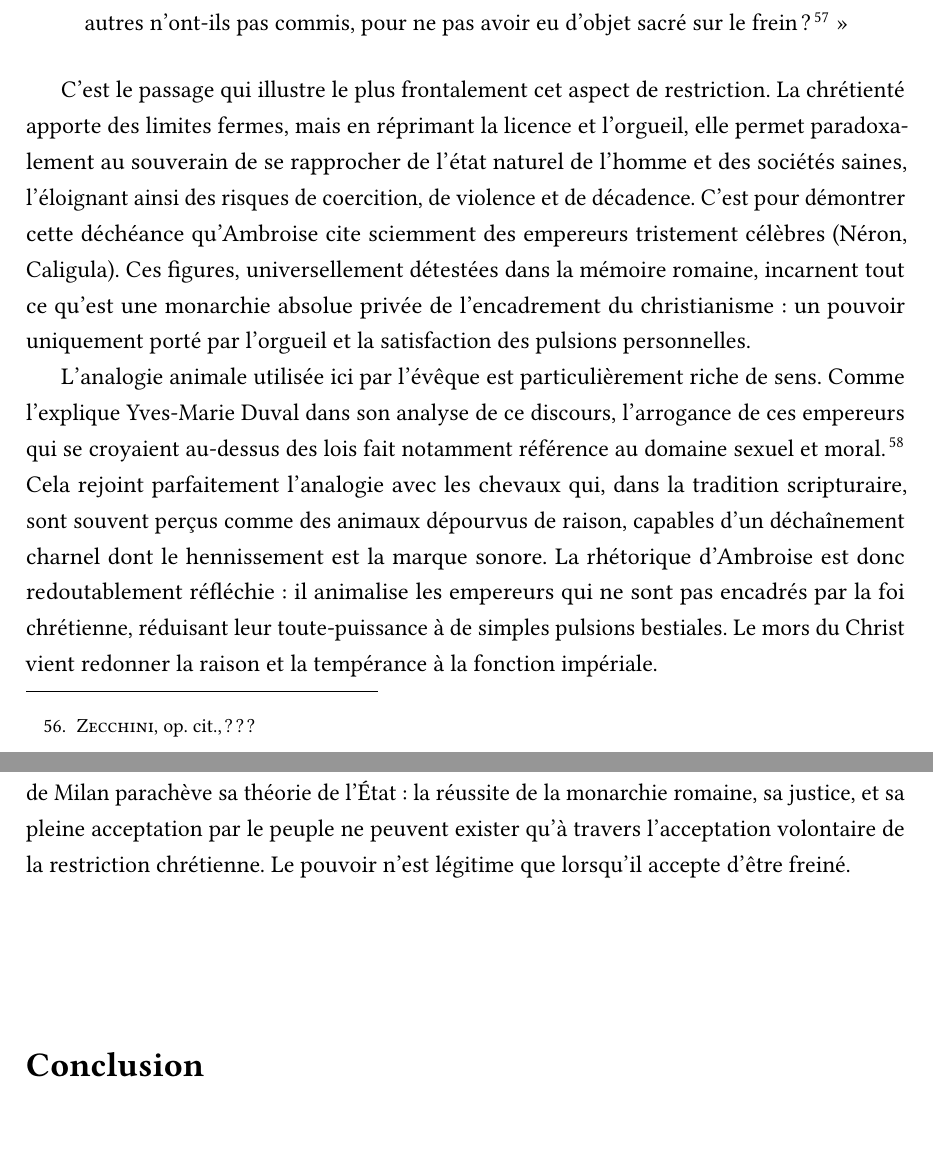
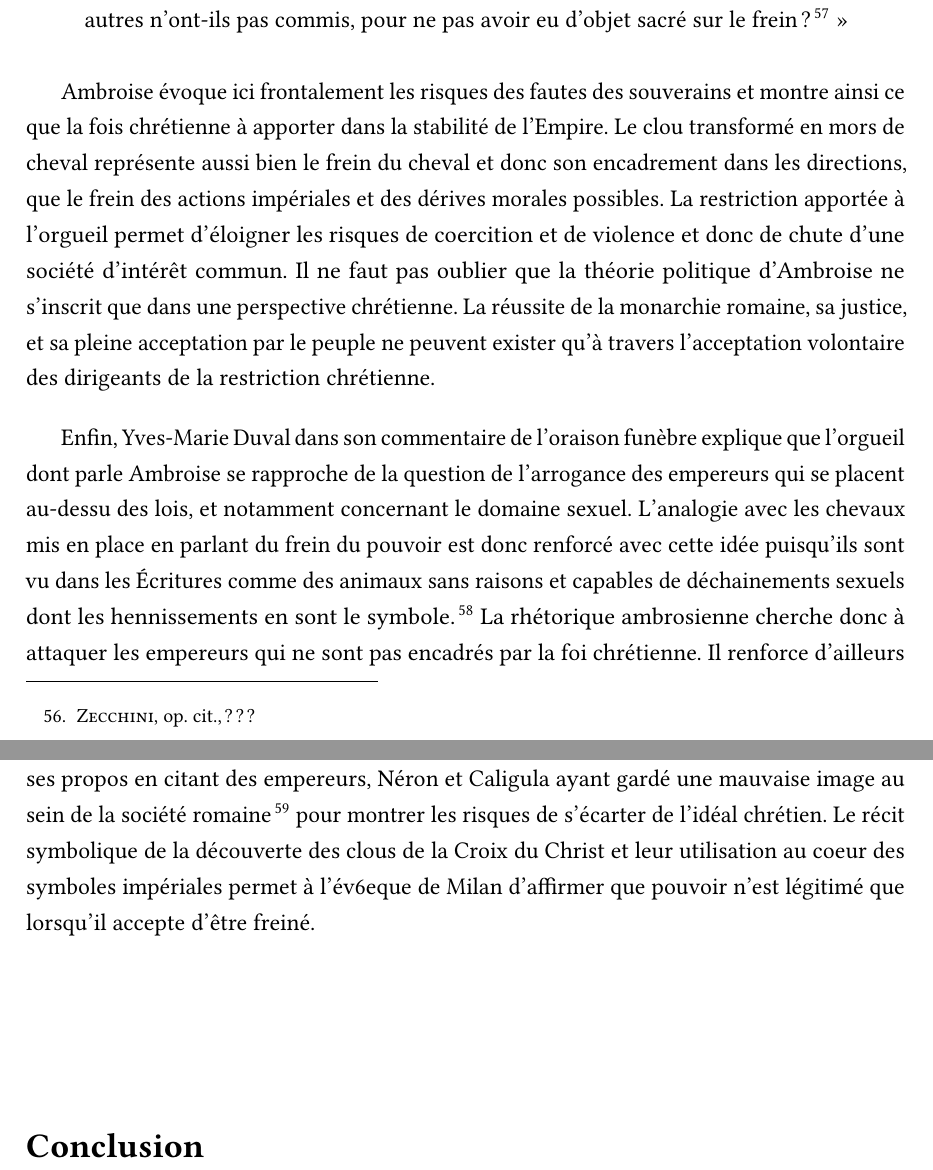
Before and after one commit to ASHG08/Master, a LaTeX book (M2RONDEAUBODYAurelien.tex, which reads chapitre1/C1partie2.tex): two parts of pages 39 and 40 of 98, joined at a grey line, cut so that both start at the same text, the shorter picture padded with empty space. Compiled offline with pdfLaTeX.

Commit message:
fin 2.2.1

```diff
--- a/chapitre1/C1partie2.tex
+++ b/chapitre1/C1partie2.tex
@@ -216,8 +216,10 @@ Mais c'est dans le paragraphe 50 que la question de la restriction se fait le pl
 
 \bigskip
 
-C’est le passage qui illustre le plus frontalement cet aspect de restriction. La chrétienté apporte des limites fermes, mais en réprimant la licence et l'orgueil, elle permet paradoxalement au souverain de se rapprocher de l’état naturel de l’homme et des sociétés saines, l'éloignant ainsi des risques de coercition, de violence et de décadence. C’est pour démontrer cette déchéance qu’Ambroise cite sciemment des empereurs tristement célèbres (Néron, Caligula). Ces figures, universellement détestées dans la mémoire romaine, incarnent tout ce qu’est une monarchie absolue privée de l’encadrement du christianisme : un pouvoir uniquement porté par l'orgueil et la satisfaction des pulsions personnelles.
+Ambroise évoque ici frontalement les risques des fautes des souverains et montre ainsi ce que la fois chrétienne à apporter dans la stabilité de l'Empire. Le clou transformé en mors de cheval représente aussi bien le frein du cheval et donc son encadrement dans les directions, que le frein des actions impériales et des dérives morales possibles. La restriction apportée à l'orgueil permet d'éloigner les risques de coercition et de violence et donc de chute d'une société d'intérêt commun. Il ne faut pas oublier que la théorie politique d'Ambroise ne s'inscrit que dans une perspective chrétienne. La réussite de la monarchie romaine, sa justice, et sa pleine acceptation par le peuple ne peuvent exister qu'à travers l'acceptation volontaire des dirigeants de la restriction chrétienne.
 
-L'analogie animale utilisée ici par l'évêque est particulièrement riche de sens. Comme l'explique Yves-Marie Duval dans son analyse de ce discours, l’arrogance de ces empereurs qui se croyaient au-dessus des lois fait notamment référence au domaine sexuel et moral\autocite[234]{Duval_reference}. Cela rejoint parfaitement l’analogie avec les chevaux qui, dans la tradition scripturaire, sont souvent perçus comme des animaux dépourvus de raison, capables d'un déchaînement charnel dont le hennissement est la marque sonore. La rhétorique d’Ambroise est donc redoutablement réfléchie : il animalise les empereurs qui ne sont pas encadrés par la foi chrétienne, réduisant leur toute-puissance à de simples pulsions bestiales. Le mors du Christ vient redonner la raison et la tempérance à la fonction impériale.
+\bigskip
 
-En définitive, à travers ce récit hautement symbolique des clous de la Passion, Ambroise de Milan parachève sa théorie de l'État : la réussite de la monarchie romaine, sa justice, et sa pleine acceptation par le peuple ne peuvent exister qu’à travers l'acceptation volontaire de la restriction chrétienne. Le pouvoir n'est légitime que lorsqu'il accepte d'être freiné.
+Enfin, Yves-Marie Duval dans son commentaire de l'oraison funèbre explique que l'orgueil dont parle Ambroise se rapproche de la question de l'arrogance des empereurs qui se placent au-dessu des lois, et notamment concernant le domaine sexuel. L'analogie avec les chevaux mis en place en parlant du frein du pouvoir est donc renforcé avec cette idée puisqu'ils sont vu dans les Écritures comme des animaux sans raisons et capables de déchainements sexuels dont les hennissements en sont le symbole\autocite[Note 1 page 234]{ambroise_mort_theodose}. La rhétorique ambrosienne cherche donc à attaquer les empereurs qui ne sont pas encadrés par la foi chrétienne. Il renforce d'ailleurs ses propos en citant des empereurs, Néron et Caligula ayant gardé une mauvaise image au sein de la société romaine\footnote{source ?} pour montrer les risques de s'écarter de l'idéal chrétien. Le récit symbolique de la découverte des clous de la Croix du Christ et leur utilisation au coeur des symboles impériales permet à l'év6eque de Milan d'affirmer que pouvoir n'est légitimé que lorsqu'il accepte d'être freiné.
+
+\bigskip
```
Also changed, not shown: M2RONDEAUBODYAurelien.pdf.
